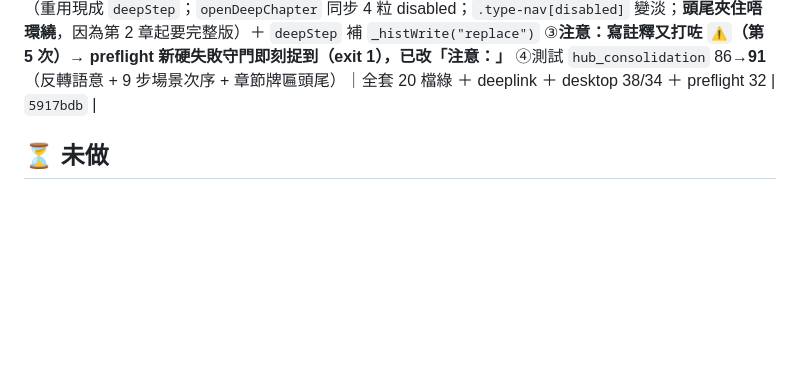
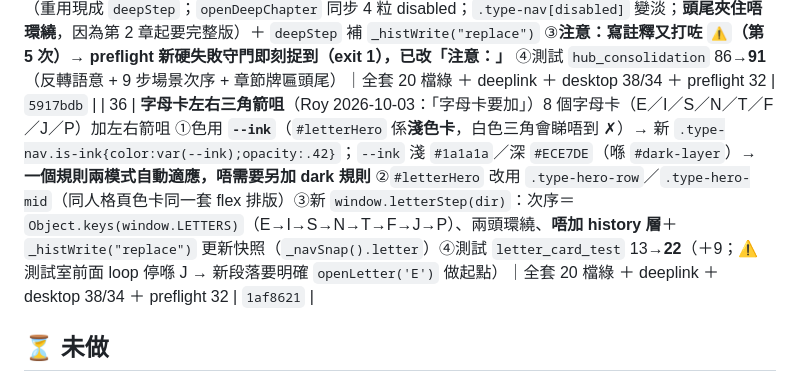
Before and after one commit to fung2222/hk-mbti, a Markdown page: docs/UI-TODO.md, the part around the change. Rendered like a GitHub page; blank space fills up the shorter version.

Commit message:
docs(UI-TODO): 第 36 項 — 字母卡加左右三角箭咀（ink 色／var(--ink) 兩模式自動適應）（commit 1af8621）

```diff
--- a/docs/UI-TODO.md
+++ b/docs/UI-TODO.md
@@ -47,6 +47,7 @@ app 用瀏覽器**原生** `confirm()` / `alert()` ✗ → Android WebView 自
 | 33 | **人格頁色卡左右箭咀**（Roy 2026-10-02）：色卡改成「（左三角）內容（右三角）」三段（`.type-hero-row`／`.type-hero-mid`／`.type-nav` 40×40 圓形白色半透明），monoline SVG 三角、唔用 emoji —— 快速轉上／下一個類型 ① 次序用新抽出嘅 **`window.TYPE_ORDER`**（百科格／主頁跑馬燈／箭咀共用）；兩頭環繞（INTJ 上一個 = ESFP、ESFP 下一個 = INTJ） ② **（重要）同一頁換內容，唔加 history 層** —— 撳完箭咀撳「返回」仍然返上一頁；但用 `_histWrite("replace")` 更新當前層快照（否則 forward／還原撞錯型） ③ 轉型保留當前分頁（場景／關係都要重 render）＋ `_typeFrom` 保留 ④ 已知：index.html 仍有 **3 份**相同 16 型次序（`DEEP_ORDER`／`renderDeepList` 內聯／`TYPE_ORDER`）→ 今次刻意唔整合；**改次序要三處齊改** ⑤ 測試 `type_tabs_test` 67 → **86**（＋19）；學到：**jsdom 嘅 `innerText` 寫入唔會反映去 `textContent`** → 一定要讀 `innerText` ｜全套 20 檔綠 ＋ deeplink ＋ desktop 38/34 ＋ preflight 32 | `5d59d29` |
 | 34 | **牌匾箭咀改實心三角（冇圓框）＋ 10 個場景文章牌匾加箭咀**（Roy 2026-10-02 第二輪）①`.type-nav` 拆走圓形底／邊框／圓角 → 34×34 淨實心三角（`fill:currentColor`／`stroke:none`，path 本身已閉合所以唔使改 markup）②相處 + 拍拖文章牌匾（`.article-type-card`）改成 `[左] 4 字母+中文名 [右]`（`.type-plaque-row`／`.type-plaque-mid`）＋ 新 `window.articleTypeStep(dir)`：**同一個場景唔變**，只轉上／下一個人格、兩頭環繞、**唔加 history 層**（用 `_histWrite("replace")` 更新快照）③⚠️ 牌匾本身 `pointer-events:none` → 要另加 `.article-type-card .type-nav{pointer-events:auto}` ④測試：`type_tabs` 67→87（舊「monoline」斷言反轉成「實心」）、`hub_consolidation` 75→86（＋11 條牌匾箭咀）⑤⚠️ 兩個測試陷阱：本檔係 sync（唔准 `await`）、mock 只有 INTJ／ENFP 有文章（要補齊 16 型才驗得到轉型）｜全套 20 檔綠 ＋ deeplink ＋ desktop 38/34 ＋ preflight 32 | `12a235b` | **注意：本項語意做錯（寫成「場景唔變、轉人格」）→ 已由第 35 項改正為「同一個人格、轉場景」** |
 | 35 | **牌匾箭咀語意改正（Roy 2026-10-02 第三輪糾正）**：「場景的左右三角係按左右是同一個人格，不同場景的」＋「所有文章都加左右三角，同一個性格左右切換不同的文章」→ ①刪錯版 `articleTypeStep`、新 `articleStep(dir)`：**人格唔變、轉場景**，次序＝「場景」分頁一樣（相處 7 → 拍拖 3，會**跨 section**）、兩頭環繞；`_navSilent` 包住所以**跨 section 都唔加 history 層**，之後 `_histWrite("replace")` 更新快照（sKey／rKey）②`#deepChapterHero` 加 `deepPrevTop`／`deepNextTop`（重用現成 `deepStep`；`openDeepChapter` 同步 4 粒 disabled；`.type-nav[disabled]` 變淡；**頭尾夾住唔環繞**，因為第 2 章起要完整版）＋ `deepStep` 補 `_histWrite("replace")` ③**注意：寫註釋又打咗 `⚠️`（第 5 次）→ preflight 新硬失敗守門即刻捉到（exit 1），已改「注意：」** ④測試 `hub_consolidation` 86→**91**（反轉語意 + 9 步場景次序 + 章節牌匾頭尾）｜全套 20 檔綠 ＋ deeplink ＋ desktop 38/34 ＋ preflight 32 | `5917bdb` |
+| 36 | **字母卡左右三角箭咀**（Roy 2026-10-03：「字母卡要加」）8 個字母卡（E／I／S／N／T／F／J／P）加左右箭咀 ①色用 **`--ink`**（`#letterHero` 係**淺色卡**，白色三角會睇唔到 ✗）→ 新 `.type-nav.is-ink{color:var(--ink);opacity:.42}`；`--ink` 淺 `#1a1a1a`／深 `#ECE7DE`（喺 `#dark-layer`）→ **一個規則兩模式自動適應，唔需要另加 dark 規則** ②`#letterHero` 改用 `.type-hero-row`／`.type-hero-mid`（同人格頁色卡同一套 flex 排版）③新 `window.letterStep(dir)`：次序＝`Object.keys(window.LETTERS)`（E→I→S→N→T→F→J→P）、兩頭環繞、**唔加 history 層**＋`_histWrite("replace")` 更新快照（`_navSnap().letter`）④測試 `letter_card_test` 13→**22**（＋9；⚠️ 測試室前面 loop 停喺 J → 新段落要明確 `openLetter('E')` 做起點）｜全套 20 檔綠 ＋ deeplink ＋ desktop 38/34 ＋ preflight 32 | `1af8621` |
 
 ## ⏳ 未做
 1. **C 組 3 個 HK$18 示範解鎖彈窗**（`index.html` L2056 / `record.html` L597 / `tee.html` L309）→ 留上架前連 Play Billing 一次過改（soft pitch「看完整分析」）
```
